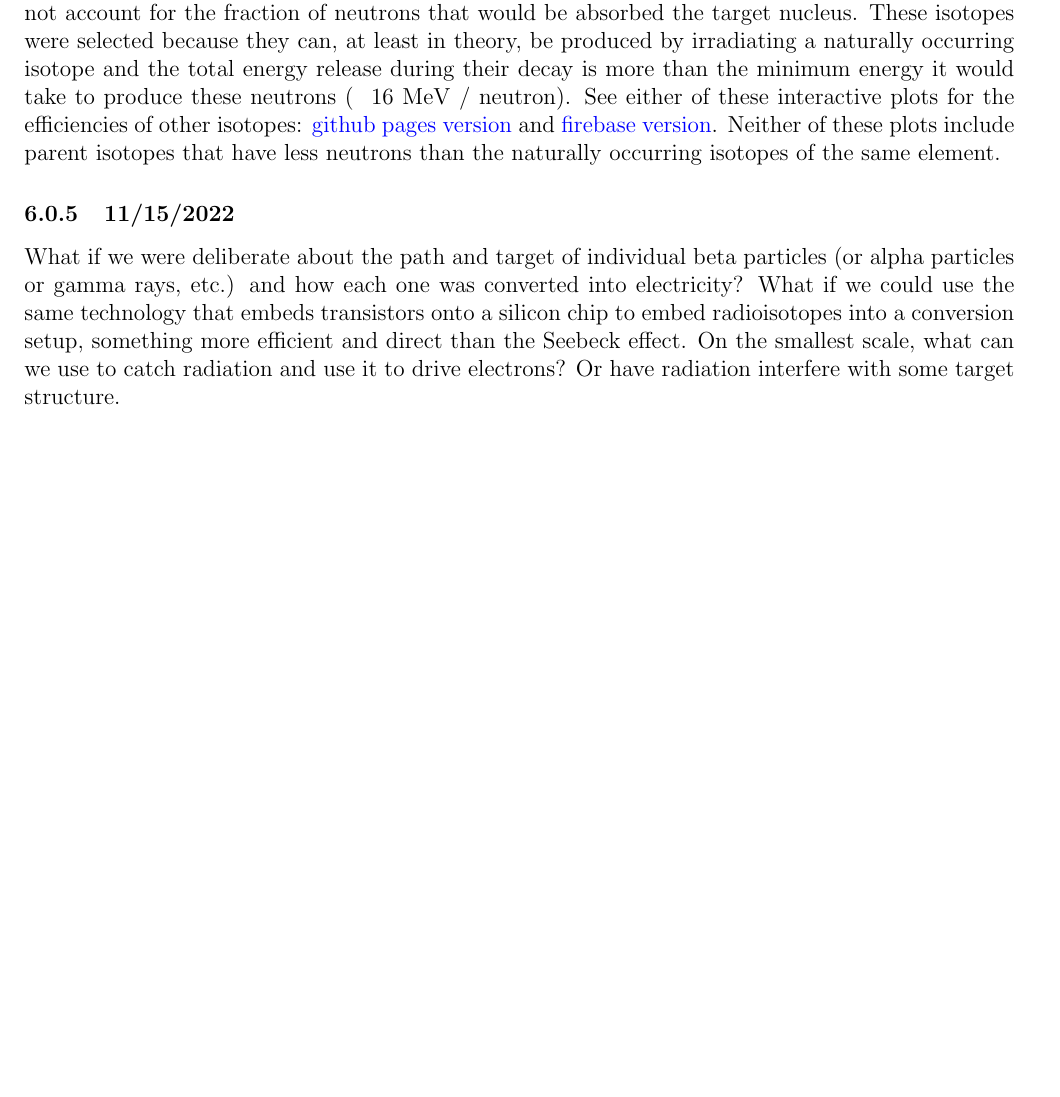
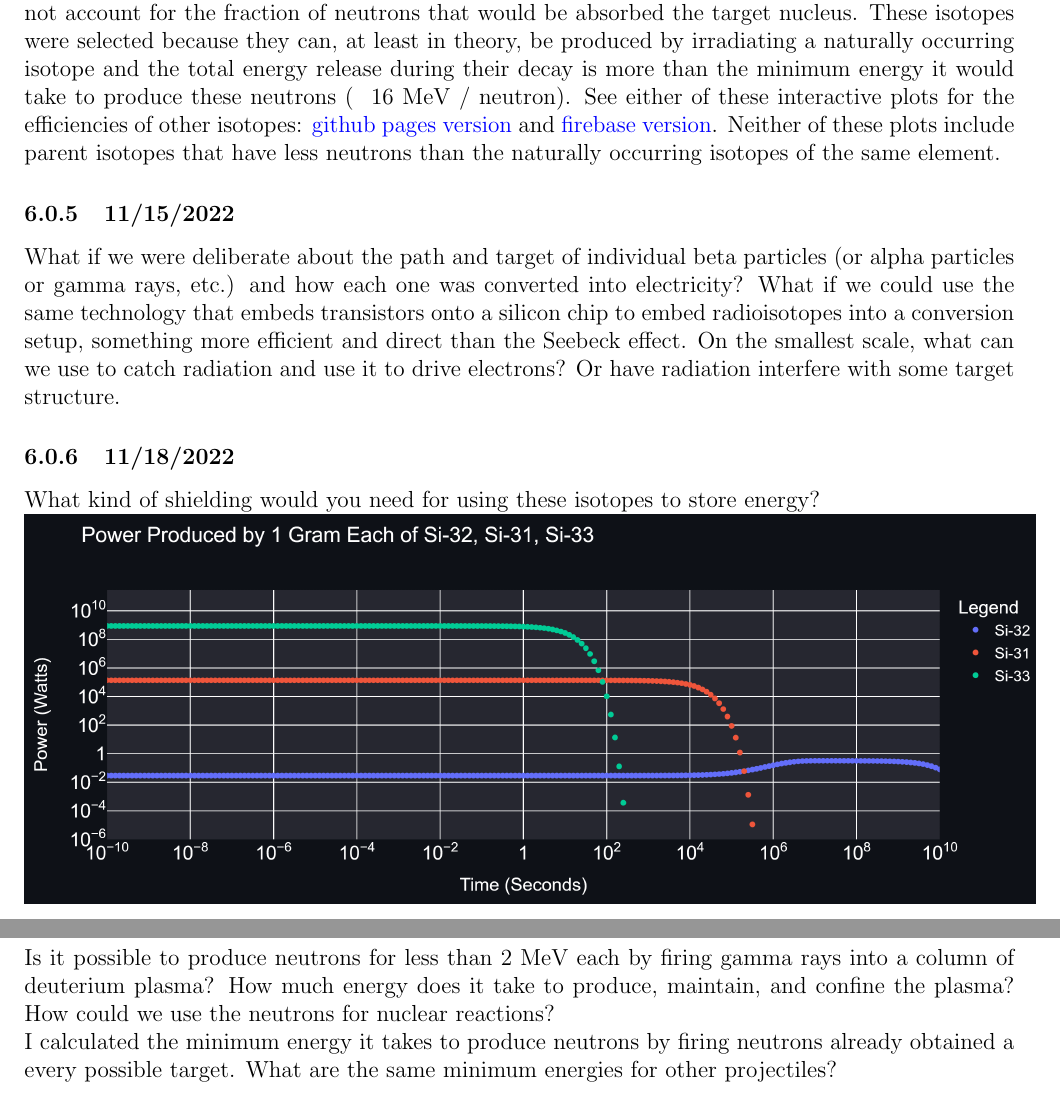
Before and after one commit to MarcosP7635/Energy-Log, a LaTeX document (main.tex): part of page 14 of 14 before the commit and two parts of pages 14 and 15 of 15 after it, the two joined at a grey line, cut so that both start at the same text, the shorter picture padded with empty space. Compiled offline with pdfLaTeX.

Commit message:
Updates from Overleaf

```diff
--- a/main.tex
+++ b/main.tex
@@ -333,7 +333,12 @@ Added a new plot to the web app and took this screenshot of me using my streamli
 This does not take into account the efficiency of converting this power into electricity, and it does not account for the fraction of neutrons that would be absorbed the target nucleus. These isotopes were selected because they can, at least in theory, be produced by irradiating a naturally occurring isotope and the total energy release during their decay is more than the minimum energy it would take to produce these neutrons (~ 16 MeV / neutron). See either of these interactive plots for the efficiencies of other isotopes: \href{https://marcosp7635.github.io/plots/keV_per_neutron.html}{github pages version} and \href{https://mp7635plots.web.app/keV_per_neutron.html}{firebase version}. Neither of these plots include parent isotopes that have less neutrons than the naturally occurring isotopes of the same element.
 \subsubsection{11/15/2022}
 What if we were deliberate about the path and target of individual beta particles (or alpha particles or gamma rays, etc.) and how each one was converted into electricity? What if we could use the same technology that embeds transistors onto a silicon chip to embed radioisotopes into a conversion setup, something more efficient and direct than the Seebeck effect. On the smallest scale, what can we use to catch radiation and use it to drive electrons? Or have radiation interfere with some target structure.
-
+\subsubsection{11/18/2022}
+What kind of shielding would you need for using these isotopes to store energy?\\
+\includegraphics[scale=.65]{Images/silicon_plot.PNG}
+\subsubsection{11/19/2022}
+Is it possible to produce neutrons for less than 2 MeV each by firing gamma rays into a column of deuterium plasma? How much energy does it take to produce, maintain, and confine the plasma? How could we use the neutrons for nuclear reactions? \\
+I calculated the minimum energy it takes to produce neutrons by firing neutrons already obtained a every possible target. What are the same minimum energies for other projectiles?
 
 
 \end{document}
```
Also changed, not shown: Images/newplot(5).png (added), Images/silicon_plot.PNG (added).
